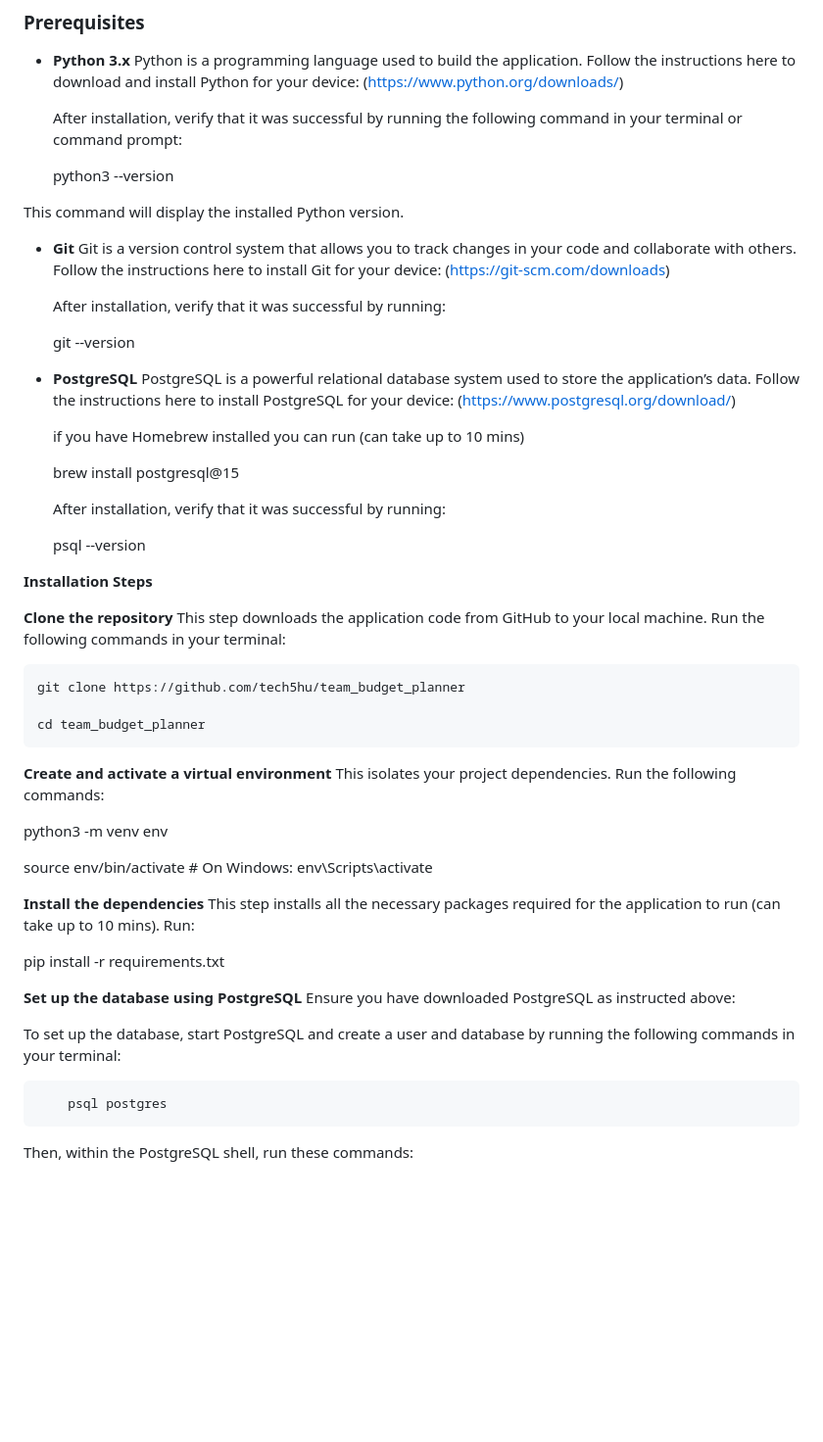
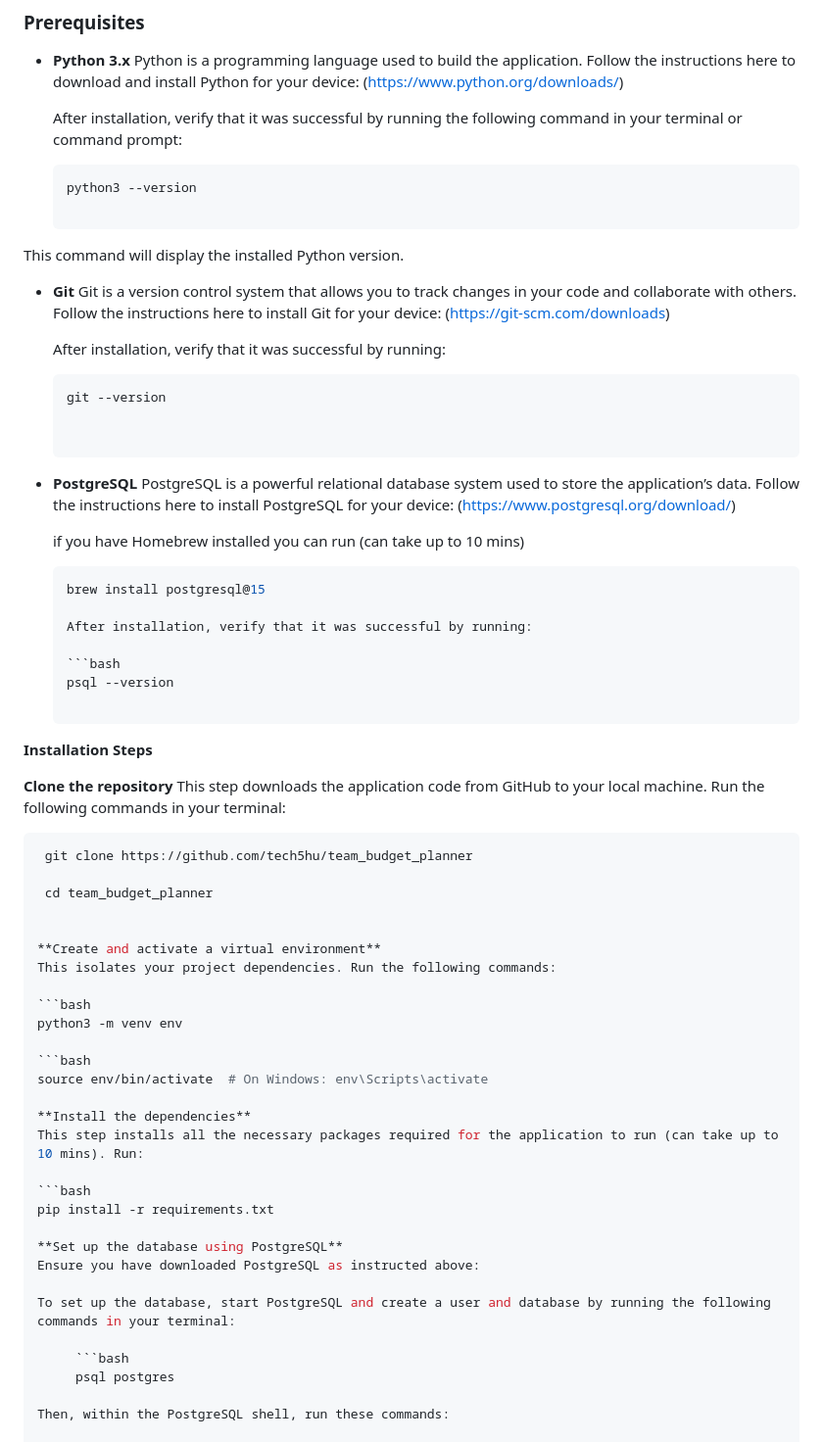
Before and after one commit to tech5hu/team_budget_planner, a Markdown page: README.md, the part around one of its changes. Shown at 98% size. Rendered like a GitHub page; blank space fills up the shorter version.

````diff
--- a/README.md
+++ b/README.md
@@ -10,6 +10,7 @@ This web application helps teams manage and track budgets and transactions with
 
     After installation, verify that it was successful by running the following command in your terminal or command prompt:
 
+     ```bash
      python3 --version
 
 This command will display the installed Python version.
@@ -20,6 +21,7 @@ This command will display the installed Python version.
 
     After installation, verify that it was successful by running:
 
+     ```bash
      git --version
 
 
@@ -28,10 +30,12 @@ This command will display the installed Python version.
 
    if you have Homebrew installed you can run (can take up to 10 mins)
 
+     ```bash
      brew install postgresql@15
 
    After installation, verify that it was successful by running:
 
+     ```bash
      psql --version
 
 **Installation Steps**
@@ -39,6 +43,7 @@ This command will display the installed Python version.
 **Clone the repository**
   This step downloads the application code from GitHub to your local machine. Run the following commands in your terminal:
 
+   ```bash
     git clone https://github.com/tech5hu/team_budget_planner
 
     cd team_budget_planner
@@ -47,13 +52,16 @@ This command will display the installed Python version.
 **Create and activate a virtual environment**
   This isolates your project dependencies. Run the following commands:
 
+   ```bash
    python3 -m venv env
 
+   ```bash
    source env/bin/activate  # On Windows: env\Scripts\activate
 
 **Install the dependencies**
   This step installs all the necessary packages required for the application to run (can take up to 10 mins). Run:
 
+   ```bash
    pip install -r requirements.txt
 
 **Set up the database using PostgreSQL**
@@ -61,6 +69,7 @@ This command will display the installed Python version.
 
   To set up the database, start PostgreSQL and create a user and database by running the following commands in your terminal:
 
+        ```bash
         psql postgres
 
   Then, within the PostgreSQL shell, run these commands:
````
Also changed, not shown: other parts of README.md (+12 -9 lines).
